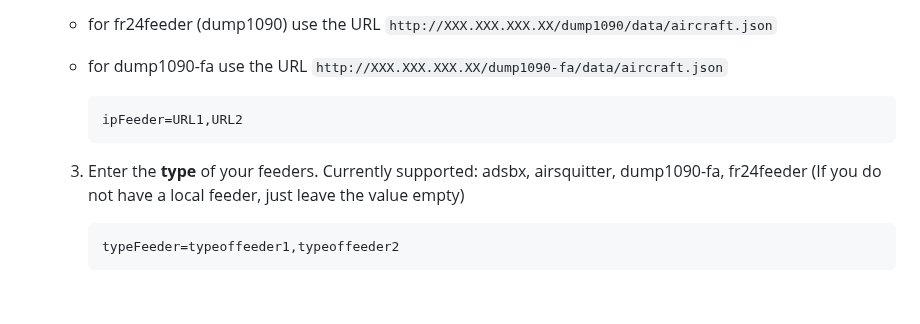
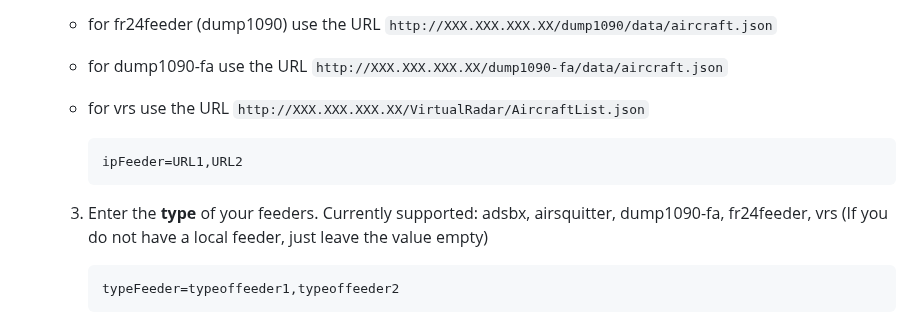
Before and after one commit to amnesica/BelugaProject, a Markdown page: doc/INSTALL.md, the part around the change. Drawn GitHub-style; folded sections open; blank space fills up the shorter version.

````diff
--- a/doc/INSTALL.md
+++ b/doc/INSTALL.md
@@ -57,12 +57,13 @@ If you don't have a ADS-B receiver you can use the [Opensky-Network](https://ope
     - for adsbx use the URL `http://XXX.XXX.XXX.XX/adsbx/data/aircraft.json`
     - for fr24feeder (dump1090) use the URL `http://XXX.XXX.XXX.XX/dump1090/data/aircraft.json`
     - for dump1090-fa use the URL `http://XXX.XXX.XXX.XX/dump1090-fa/data/aircraft.json`
+    - for vrs use the URL `http://XXX.XXX.XXX.XX/VirtualRadar/AircraftList.json`
 
       ```
       ipFeeder=URL1,URL2
       ```
 
-   3. Enter the **type** of your feeders. Currently supported: adsbx, airsquitter, dump1090-fa, fr24feeder (If you do not have a local feeder, just leave the value empty)
+   3. Enter the **type** of your feeders. Currently supported: adsbx, airsquitter, dump1090-fa, fr24feeder, vrs (If you do not have a local feeder, just leave the value empty)
 
       ```
       typeFeeder=typeoffeeder1,typeoffeeder2
````
Also changed, not shown: README.md (+5 -4 lines), doc/UPDATE.md (+2 -1 lines).
